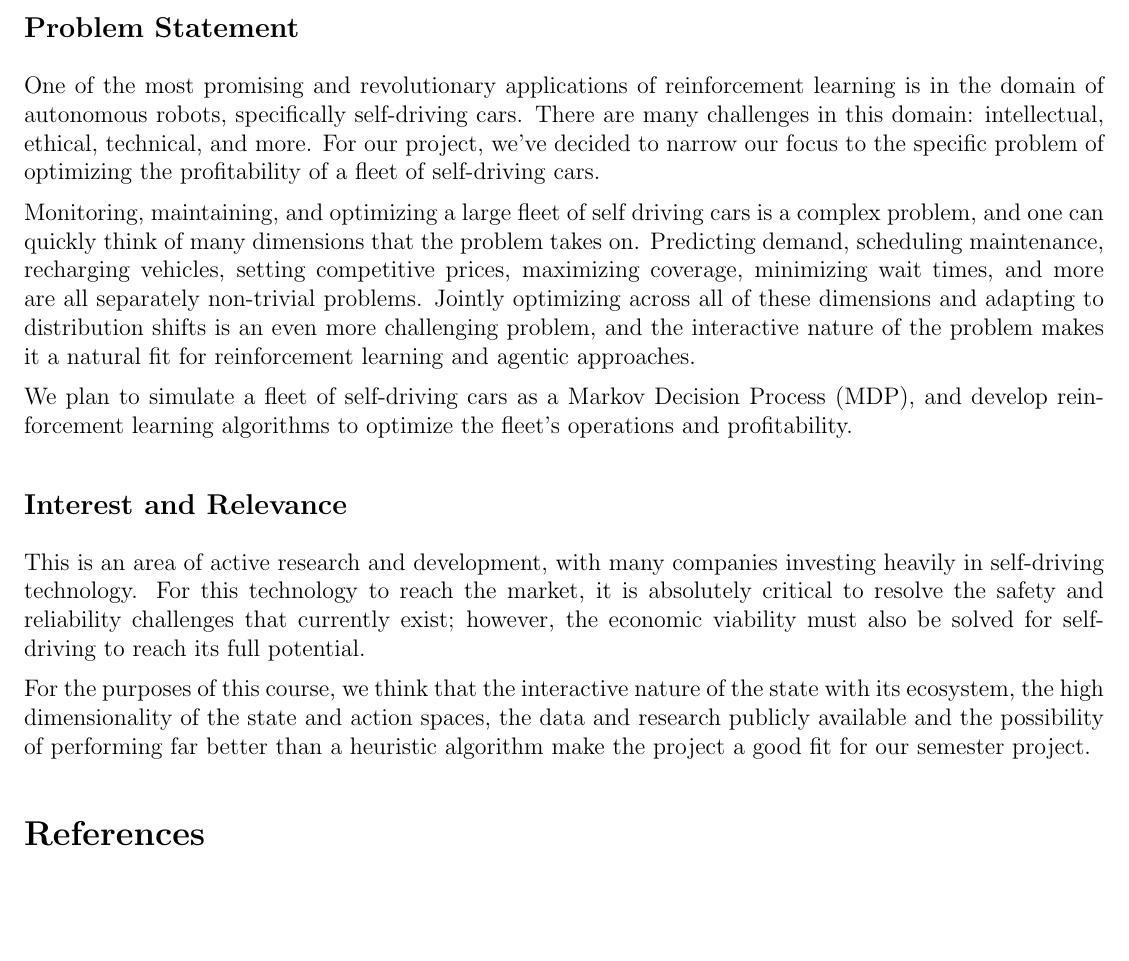
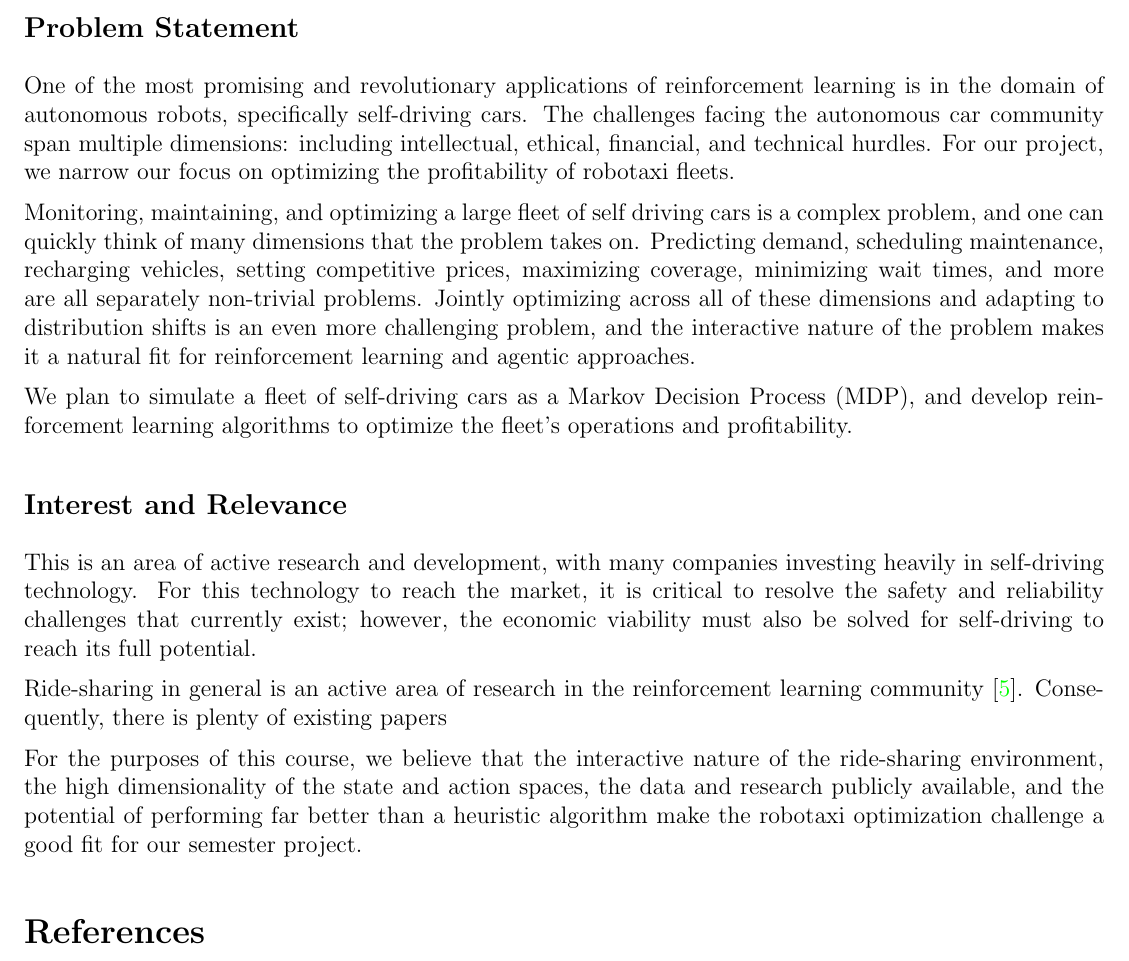
Before and after one commit to akseldkw07/Waymo-Agent, a LaTeX document (project-docs/deliverables/proposal.tex): part of page 1 of 2, cut so that both start at the same text, the shorter picture padded with empty space. Compiled offline with pdfLaTeX.

Commit message:
Edits to proposal.tex

```diff
--- a/project-docs/deliverables/proposal.tex
+++ b/project-docs/deliverables/proposal.tex
@@ -35,10 +35,10 @@
 
 \subsection*{Problem Statement}
 One of the most promising and revolutionary applications of reinforcement learning is in
-the domain of autonomous robots, specifically self-driving cars. There are many challenges
-in this domain: intellectual, ethical, technical, and more. For our project, we've decided
-to narrow our focus to the specific problem of optimizing the profitability of a fleet of
-self-driving cars.
+the domain of autonomous robots, specifically self-driving cars. The challenges facing the
+autonomous car community span multiple dimensions: including intellectual, ethical, financial,
+and technical hurdles. For our project, we narrow our focus on optimizing the profitability
+of robotaxi fleets.
 
 Monitoring, maintaining, and optimizing a large fleet of self driving cars is a complex
 problem, and one can quickly think of many dimensions that the problem takes on.
@@ -53,14 +53,17 @@ develop reinforcement learning algorithms to optimize the fleet's operations and
 
 \subsection*{Interest and Relevance}
 This is an area of active research and development, with many companies investing heavily in
-self-driving technology. For this technology to reach the market, it is absolutely
-critical to resolve the safety and reliability challenges that currently exist; however, the
-economic viability must also be solved for self-driving to reach its full potential.
+self-driving technology. For this technology to reach the market, it is critical to resolve the
+safety and reliability challenges that currently exist; however, the economic viability must
+also be solved for self-driving to reach its full potential.
 
-For the purposes of this course, we think that the interactive nature of the state with its
-ecosystem, the high dimensionality of the state and action spaces, the data and research publicly
-available and the possibility of performing far better than a heuristic algorithm make the
-project a good fit for our semester project.
+Ride-sharing in general is an active area of research in the reinforcement learning community \cite{ridesharing_survey}.
+Consequently, there is plenty of existing papers
+
+For the purposes of this course, we believe that the interactive nature of the ride-sharing environment,
+the high dimensionality of the state and action spaces, the data and research publicly
+available, and the potential of performing far better than a heuristic algorithm make the
+robotaxi optimization challenge a good fit for our semester project.
 
 \begin{thebibliography}{9}
 
```
